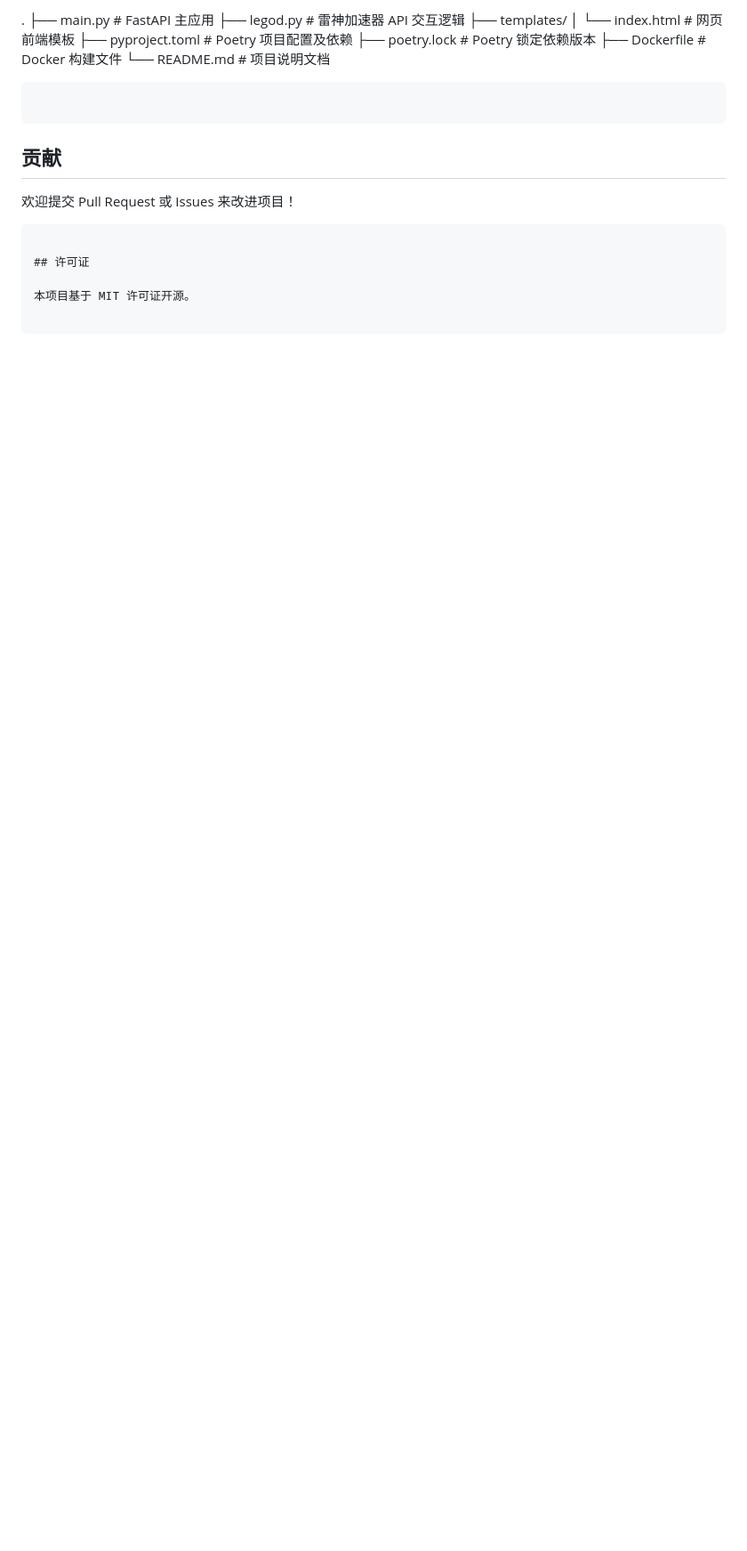
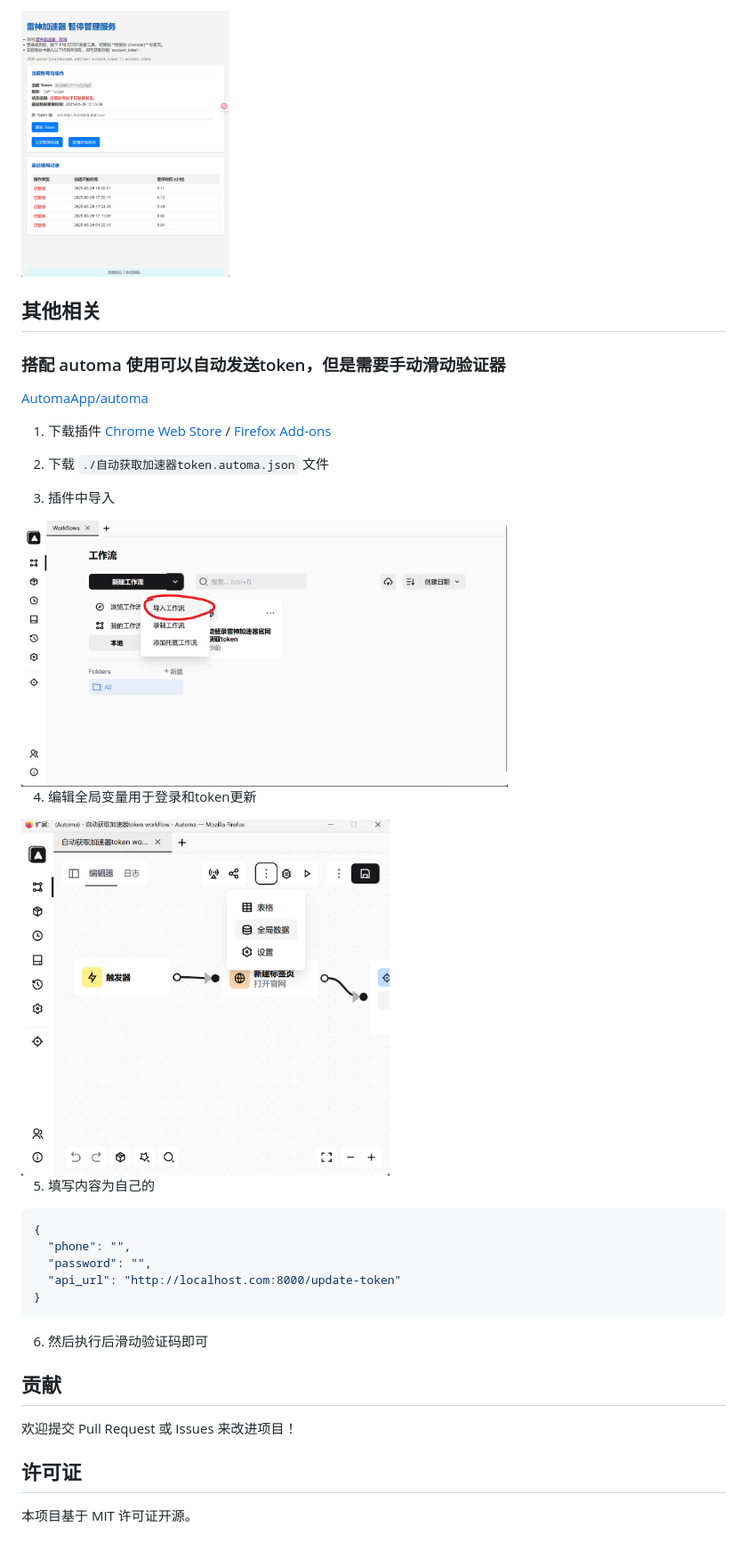
Before and after one commit to QuietBlade/leigod-auto-pause, a Markdown page: readme.md, the part around one of its changes. Shown at 89% size. Rendered like a GitHub page; pictures changed too: images/automa1.png (added), images/automa2.png (added), images/index.png (added); blank space fills up the shorter version.

````diff
--- a/readme.md
+++ b/readme.md
@@ -154,24 +120,37 @@ python main.py
 
-```
-.
-├── main.py             # FastAPI 主应用
-├── legod.py            # 雷神加速器 API 交互逻辑
-├── templates/
-│   └── index.html      # 网页前端模板
-├── pyproject.toml      # Poetry 项目配置及依赖
-├── poetry.lock         # Poetry 锁定依赖版本
-├── Dockerfile          # Docker 构建文件
-└── README.md           # 项目说明文档
+<img src="./images/index.png" height="300"/>
+
+## 其他相关
+
+### 搭配 automa 使用可以自动发送token，但是需要手动滑动验证器
+
+[AutomaApp/automa](https://github.com/AutomaApp/automa)
+
+1. 下载插件 [Chrome Web Store](https://chrome.google.com/webstore/detail/automa/infppggnoaenmfagbfknfkancpbljcca) / [Firefox Add-ons](https://addons.mozilla.org/en-US/firefox/addon/automa/)
+
+2. 下载 `./自动获取加速器token.automa.json` 文件
+
+3. 插件中导入
+<img src="./images/automa1.png" height="300"/>
+
+4. 编辑全局变量用于登录和token更新
+<img src="./images/automa2.png" height="400"/>
+
+5. 填写内容为自己的
+```json
+{
+  "phone": "",
+  "password": "",
+  "api_url": "http://localhost.com:8000/update-token"
+}
 ```
 
-```
+6. 然后执行后滑动验证码即可
 
 ## 贡献
 
 欢迎提交 Pull Request 或 Issues 来改进项目！
 
-```
-
 ## 许可证
 
 本项目基于 MIT 许可证开源。
````
Also changed, not shown: other parts of readme.md (+50 -84 lines), 2 other files.
